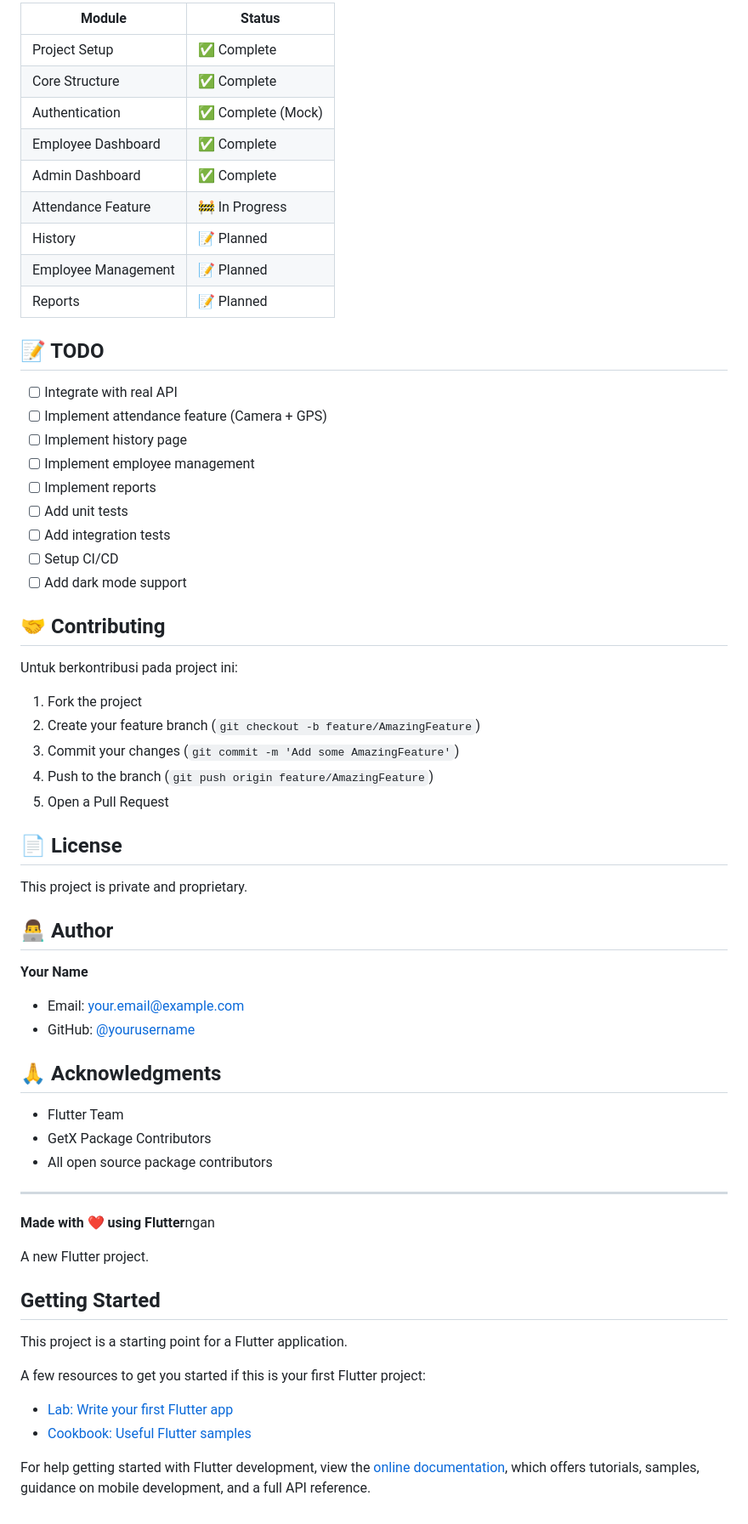
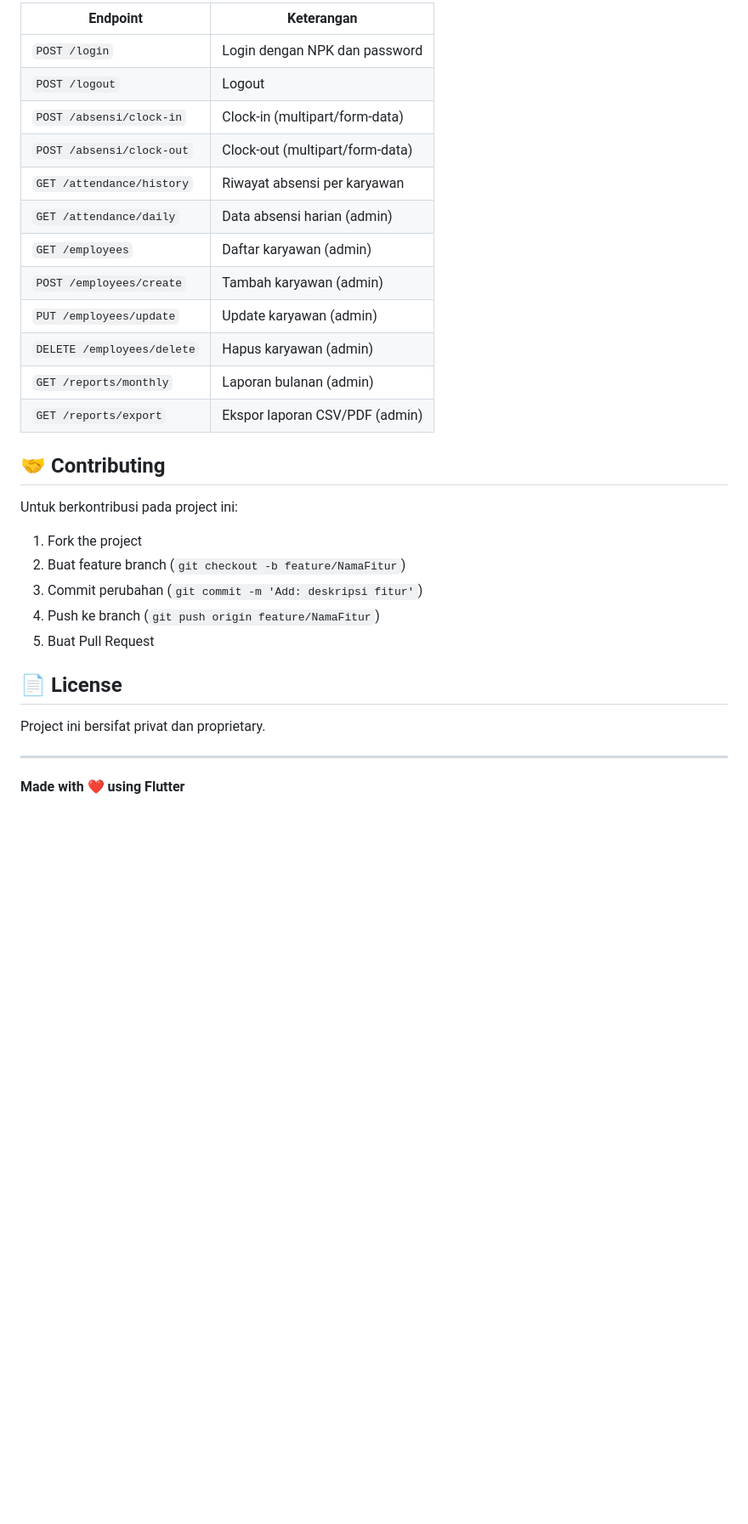
Before and after one commit to Hype-Nie/flutter-absensi-geolocation, a Markdown page: README.md, the part around one of its changes. Shown at 85% size. Rendered like a GitHub page; blank space fills up the shorter version.

```diff
--- a/README.md
+++ b/README.md
@@ -169,69 +299,33 @@ flutter build web --release
 
-| Module | Status |
-|--------|--------|
-| Project Setup | ✅ Complete |
-| Core Structure | ✅ Complete |
-| Authentication | ✅ Complete (Mock) |
-| Employee Dashboard | ✅ Complete |
-| Admin Dashboard | ✅ Complete |
-| Attendance Feature | 🚧 In Progress |
-| History | 📝 Planned |
-| Employee Management | 📝 Planned |
-| Reports | 📝 Planned |
-
-## 📝 TODO
-
-- [ ] Integrate with real API
-- [ ] Implement attendance feature (Camera + GPS)
-- [ ] Implement history page
-- [ ] Implement employee management
-- [ ] Implement reports
-- [ ] Add unit tests
-- [ ] Add integration tests
-- [ ] Setup CI/CD
-- [ ] Add dark mode support
+| Endpoint | Keterangan |
+|----------|-----------|
+| `POST /login` | Login dengan NPK dan password |
+| `POST /logout` | Logout |
+| `POST /absensi/clock-in` | Clock-in (multipart/form-data) |
+| `POST /absensi/clock-out` | Clock-out (multipart/form-data) |
+| `GET /attendance/history` | Riwayat absensi per karyawan |
+| `GET /attendance/daily` | Data absensi harian (admin) |
+| `GET /employees` | Daftar karyawan (admin) |
+| `POST /employees/create` | Tambah karyawan (admin) |
+| `PUT /employees/update` | Update karyawan (admin) |
+| `DELETE /employees/delete` | Hapus karyawan (admin) |
+| `GET /reports/monthly` | Laporan bulanan (admin) |
+| `GET /reports/export` | Ekspor laporan CSV/PDF (admin) |
 
 ## 🤝 Contributing
 
 Untuk berkontribusi pada project ini:
 
 1. Fork the project
-2. Create your feature branch (`git checkout -b feature/AmazingFeature`)
-3. Commit your changes (`git commit -m 'Add some AmazingFeature'`)
-4. Push to the branch (`git push origin feature/AmazingFeature`)
-5. Open a Pull Request
+2. Buat feature branch (`git checkout -b feature/NamaFitur`)
+3. Commit perubahan (`git commit -m 'Add: deskripsi fitur'`)
+4. Push ke branch (`git push origin feature/NamaFitur`)
+5. Buat Pull Request
 
 ## 📄 License
 
-This project is private and proprietary.
-
-## 👨‍💻 Author
-
-**Your Name**
-- Email: your.email@example.com
-- GitHub: [@yourusername](https://github.com/yourusername)
-
-## 🙏 Acknowledgments
-
-- Flutter Team
-- GetX Package Contributors
-- All open source package contributors
+Project ini bersifat privat dan proprietary.
 
 ---
 
-**Made with ❤️ using Flutter**ngan
-
-A new Flutter project.
-
-## Getting Started
-
-This project is a starting point for a Flutter application.
-
-A few resources to get you started if this is your first Flutter project:
-
-- [Lab: Write your first Flutter app](https://docs.flutter.dev/get-started/codelab)
-- [Cookbook: Useful Flutter samples](https://docs.flutter.dev/cookbook)
-
-For help getting started with Flutter development, view the
-[online documentation](https://docs.flutter.dev/), which offers tutorials,
-samples, guidance on mobile development, and a full API reference.
+**Made with ❤️ using Flutter**
```
Also changed, not shown: other parts of README.md (+204 -74 lines).
